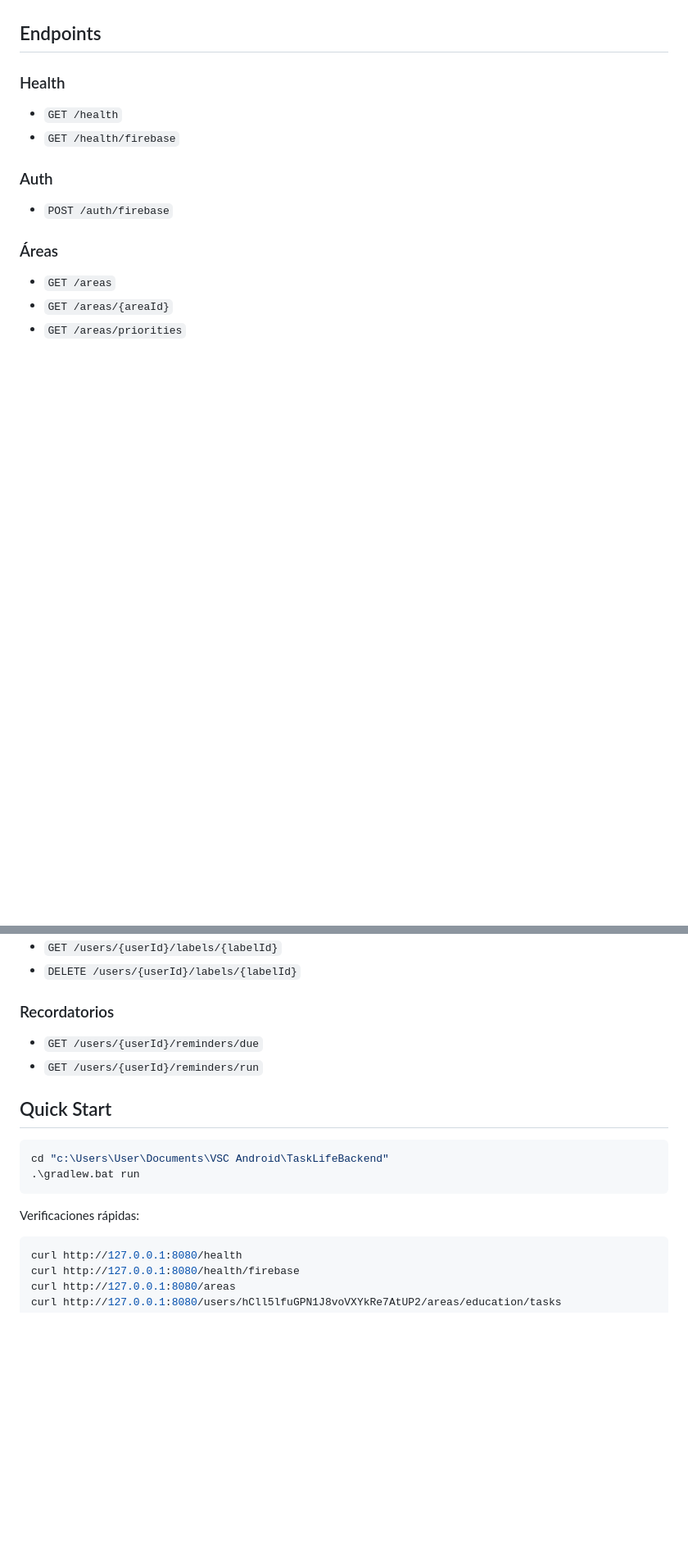
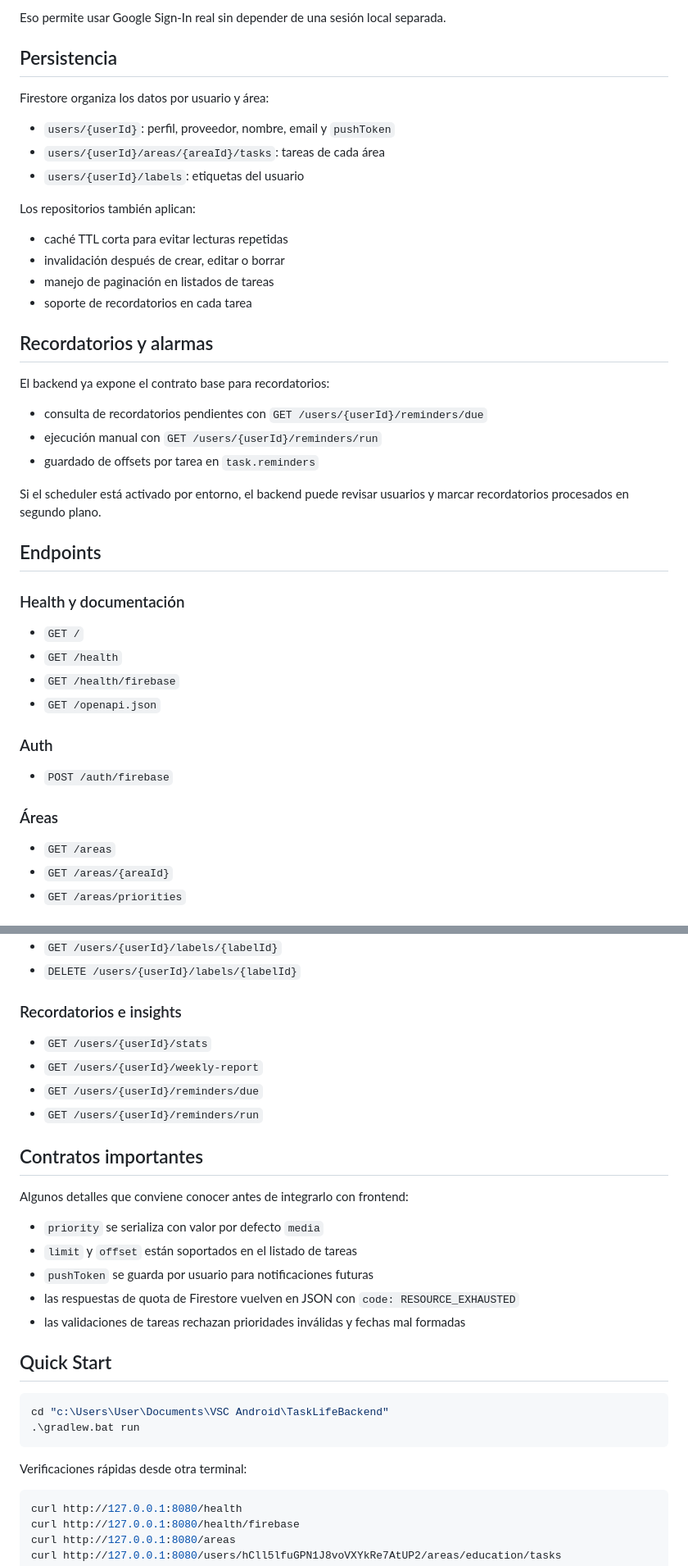
Before and after one commit to XeanN/TaskLife, a Markdown page: README.md, 2 parts joined by grey strips. Shown at 82% size. Rendered like a GitHub page; blank space fills up the shorter version.

````diff
--- a/README.md
+++ b/README.md
@@ -34,9 +81,37 @@ curl https://throwing-sons-gained-yard.trycloudflare.com/health/firebase
+Eso permite usar Google Sign-In real sin depender de una sesión local separada.
+
+## Persistencia
+
+Firestore organiza los datos por usuario y área:
+
+- `users/{userId}`: perfil, proveedor, nombre, email y `pushToken`
+- `users/{userId}/areas/{areaId}/tasks`: tareas de cada área
+- `users/{userId}/labels`: etiquetas del usuario
+
+Los repositorios también aplican:
+
+- caché TTL corta para evitar lecturas repetidas
+- invalidación después de crear, editar o borrar
+- manejo de paginación en listados de tareas
+- soporte de recordatorios en cada tarea
+
+## Recordatorios y alarmas
+
+El backend ya expone el contrato base para recordatorios:
+
+- consulta de recordatorios pendientes con `GET /users/{userId}/reminders/due`
+- ejecución manual con `GET /users/{userId}/reminders/run`
+- guardado de offsets por tarea en `task.reminders`
+
+Si el scheduler está activado por entorno, el backend puede revisar usuarios y marcar recordatorios procesados en segundo plano.
 
 ## Endpoints
 
-### Health
+### Health y documentación
+- `GET /`
 - `GET /health`
 - `GET /health/firebase`
+- `GET /openapi.json`
 
 ### Auth
 - `POST /auth/firebase`
@@ -65,9 +140,21 @@ curl https://throwing-sons-gained-yard.trycloudflare.com/health/firebase
 - `GET /users/{userId}/labels/{labelId}`
 - `DELETE /users/{userId}/labels/{labelId}`
 
-### Recordatorios
+### Recordatorios e insights
+- `GET /users/{userId}/stats`
+- `GET /users/{userId}/weekly-report`
 - `GET /users/{userId}/reminders/due`
 - `GET /users/{userId}/reminders/run`
+
+## Contratos importantes
+
+Algunos detalles que conviene conocer antes de integrarlo con frontend:
+
+- `priority` se serializa con valor por defecto `media`
+- `limit` y `offset` están soportados en el listado de tareas
+- `pushToken` se guarda por usuario para notificaciones futuras
+- las respuestas de quota de Firestore vuelven en JSON con `code: RESOURCE_EXHAUSTED`
+- las validaciones de tareas rechazan prioridades inválidas y fechas mal formadas
 
 ## Quick Start
 
@@ -76,7 +163,7 @@ cd "c:\Users\User\Documents\VSC Android\TaskLifeBackend"
 .\gradlew.bat run
 ```
 
-Verificaciones rápidas:
+Verificaciones rápidas desde otra terminal:
 
 ```bash
 curl http://127.0.0.1:8080/health
````
Also changed, not shown: other parts of README.md (+64 -8 lines).
